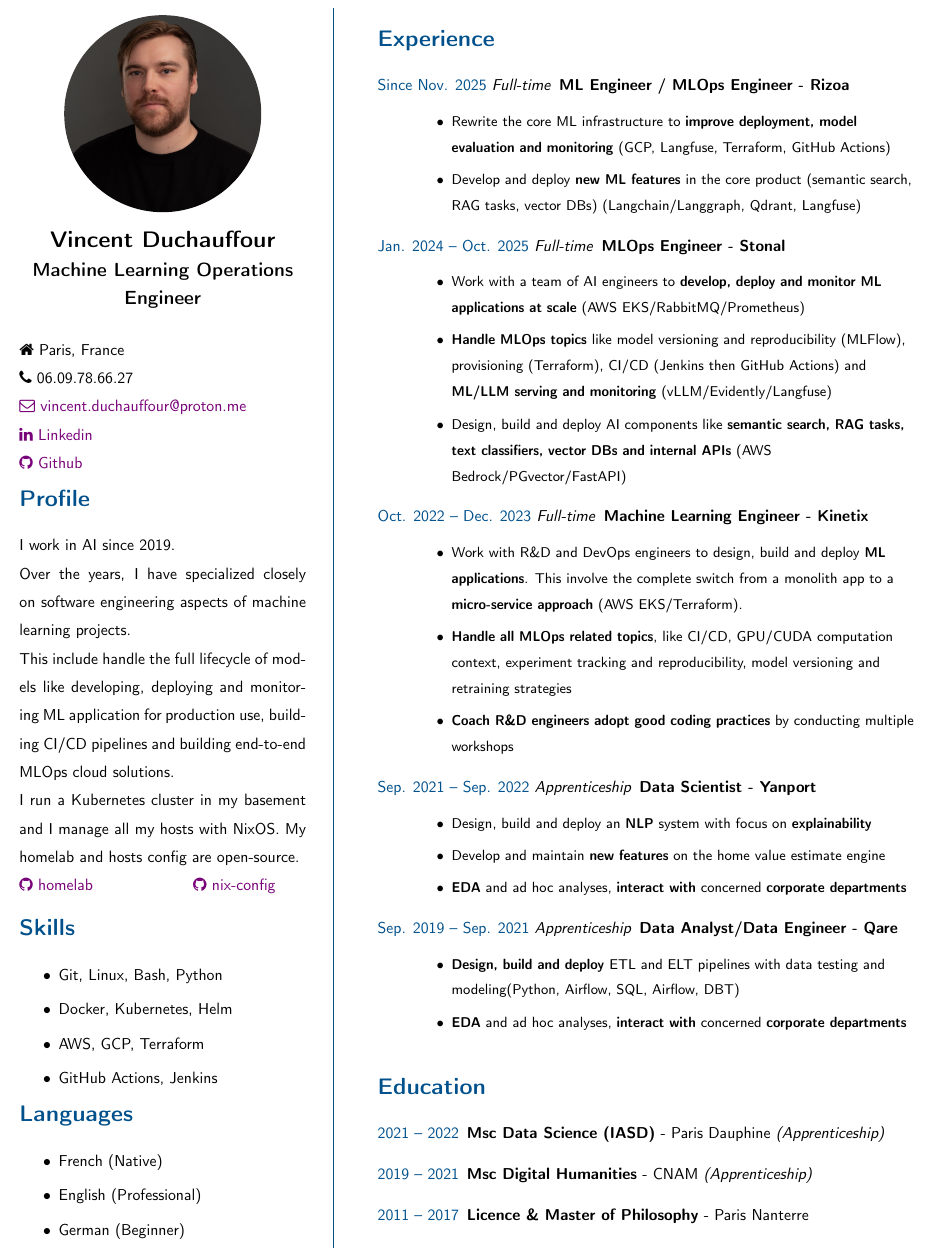
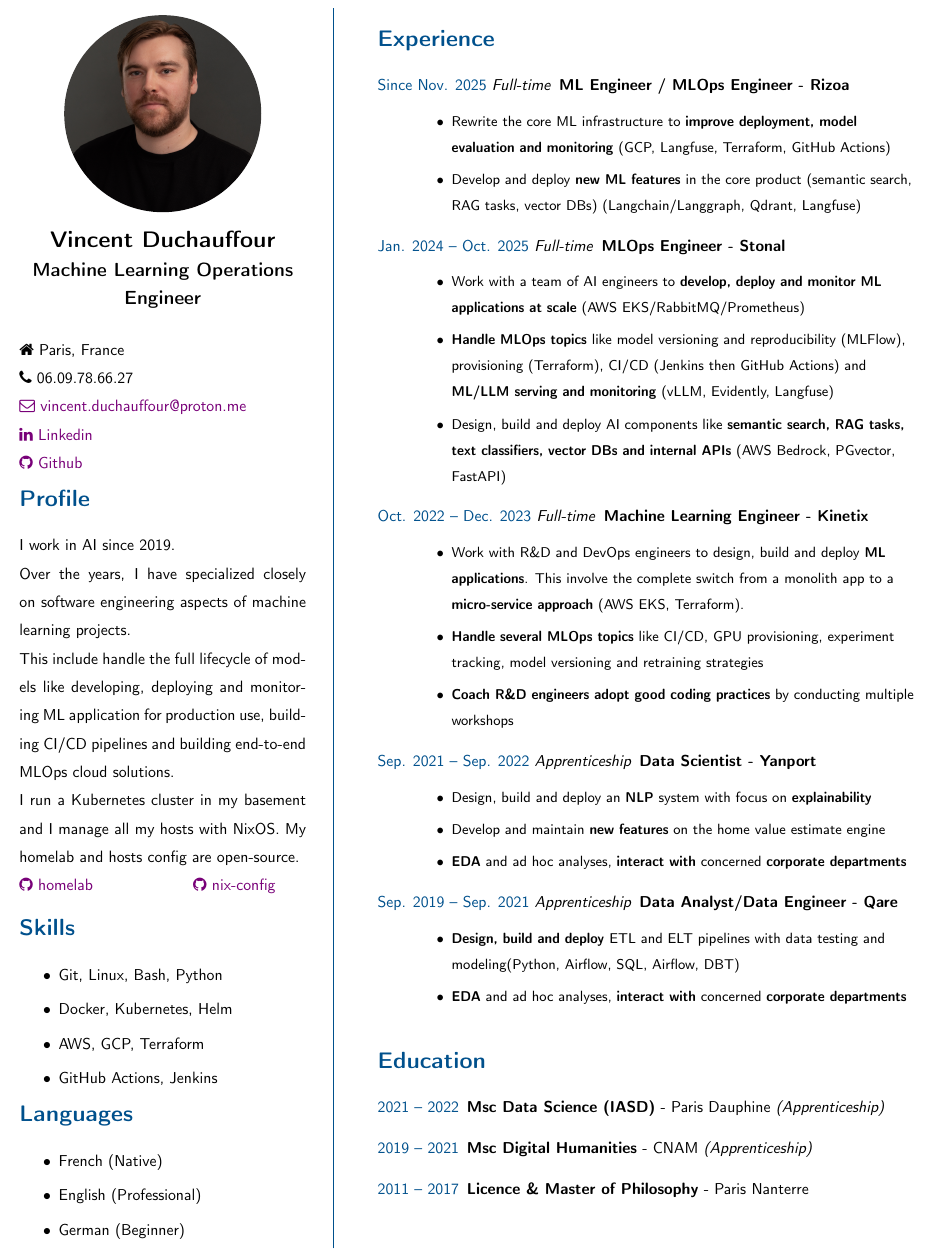
Before and after one commit to VDuchauffour/resume, a LaTeX CV (resume.tex): part of the page, cut so that both start at the same text. Compiled offline with pdfLaTeX.

Commit message:
chore: update

```diff
--- a/resume.tex
+++ b/resume.tex
@@ -114,10 +114,10 @@
           \item \textbf{Handle MLOps topics} like model versioning
             and reproducibility (MLFlow), provisioning (Terraform),
             CI/CD (Jenkins then GitHub Actions) and \textbf{ML/LLM
-            serving and monitoring} (vLLM/Evidently/Langfuse)
+            serving and monitoring} (vLLM, Evidently, Langfuse)
           \item Design, build and deploy AI components like
             \textbf{semantic search, RAG tasks, text classifiers,
-            vector DBs and internal APIs} (AWS Bedrock/PGvector/FastAPI)
+            vector DBs and internal APIs} (AWS Bedrock, PGvector, FastAPI)
         \end{itemize}
         \normalsize
       \item[\normalfont \textcolor{ColorOne}{Oct. 2022 -- Dec. 2023}
@@ -128,10 +128,9 @@
           \item Work with R\&D and DevOps engineers to design, build
             and deploy \textbf{ML applications}. This involve the
             complete switch from a monolith app to a
-            \textbf{micro-service approach} (AWS EKS/Terraform).
-          \item \textbf{Handle all MLOps related topics}, like CI/CD,
-            GPU/CUDA computation context, experiment tracking and
-            reproducibility, model versioning and retraining strategies
+            \textbf{micro-service approach} (AWS EKS, Terraform).
+          \item \textbf{Handle several MLOps topics} like CI/CD,
+            GPU provisioning, experiment tracking, model versioning and retraining strategies
           \item \textbf{Coach R\&D engineers adopt good coding
             practices} by conducting multiple workshops
         \end{itemize}
```
